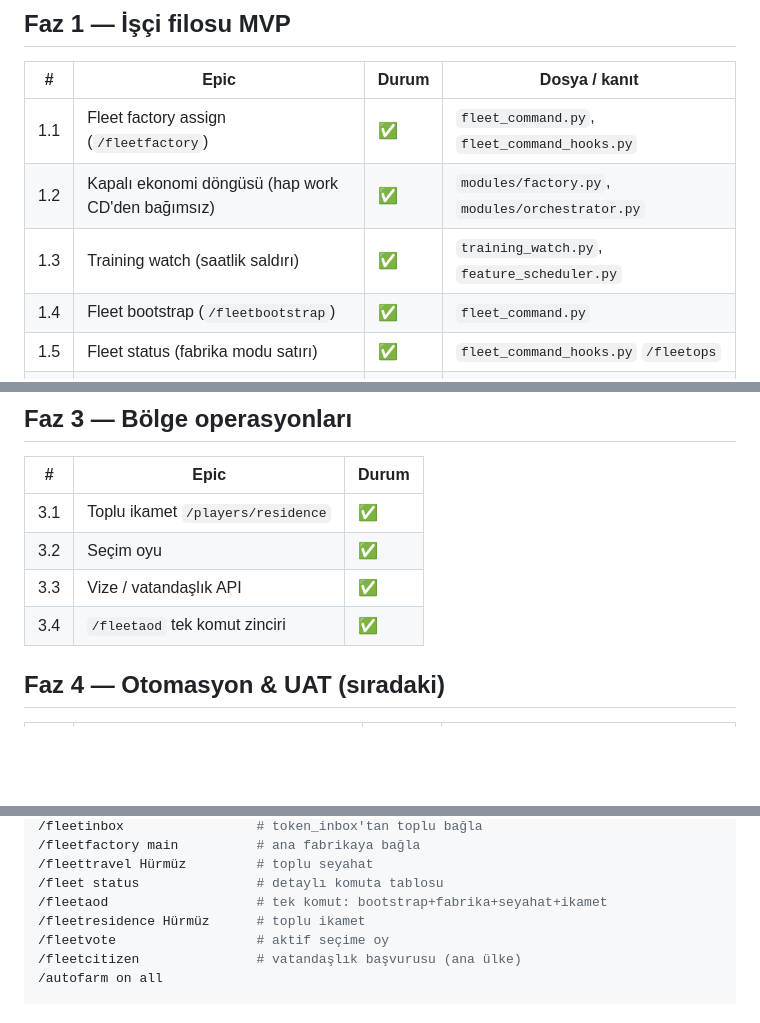
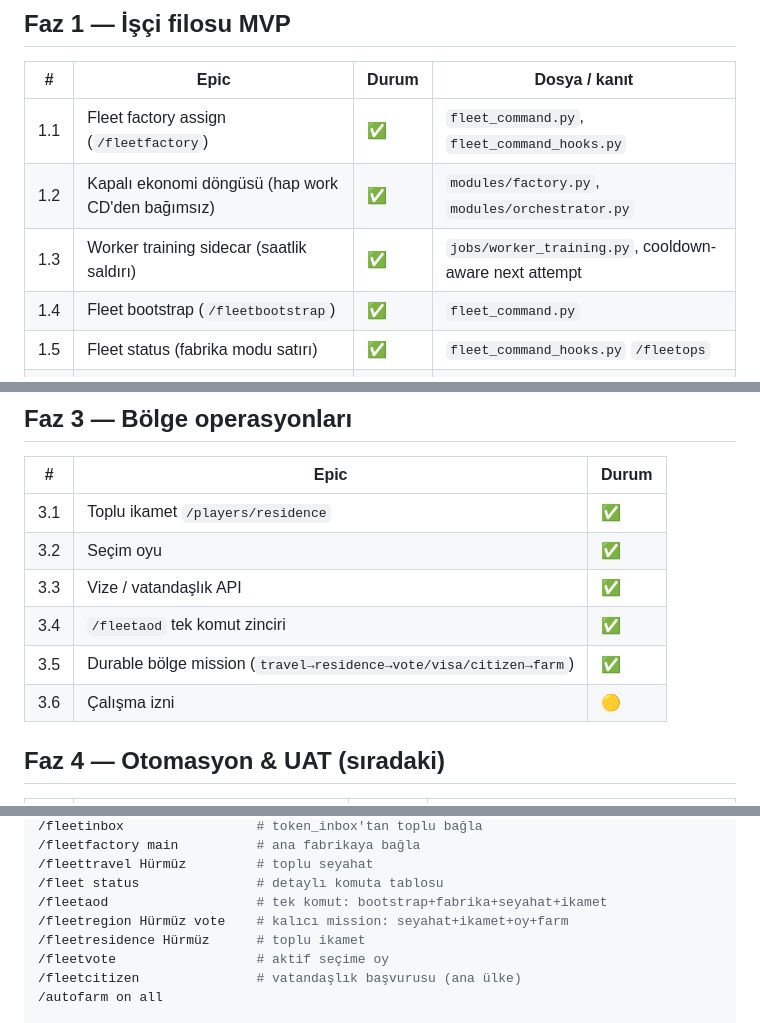
Before and after one commit to IamYGT/diplomacia-research, a Markdown page: bot/docs/FLEET-COMMAND-CENTER.md, 3 parts joined by grey strips. Drawn GitHub-style; blank space fills up the shorter version.

```diff
--- a/bot/docs/FLEET-COMMAND-CENTER.md
+++ b/bot/docs/FLEET-COMMAND-CENTER.md
@@ -13,7 +13,7 @@
 |---|------|--------|----------------|
 | 1.1 | Fleet factory assign (`/fleetfactory`) | ✅ | `fleet_command.py`, `fleet_command_hooks.py` |
 | 1.2 | Kapalı ekonomi döngüsü (hap work CD'den bağımsız) | ✅ | `modules/factory.py`, `modules/orchestrator.py` |
-| 1.3 | Training watch (saatlik saldırı) | ✅ | `training_watch.py`, `feature_scheduler.py` |
+| 1.3 | Worker training sidecar (saatlik saldırı) | ✅ | `jobs/worker_training.py`, cooldown-aware next attempt |
 | 1.4 | Fleet bootstrap (`/fleetbootstrap`) | ✅ | `fleet_command.py` |
 | 1.5 | Fleet status (fabrika modu satırı) | ✅ | `fleet_command_hooks.py` `/fleetops` |
 | 1.6 | `MAX_ACCOUNTS_PER_USER=20` dokümantasyon | ✅ | `.env.example`, bu dosya |
@@ -36,6 +36,8 @@
 | 3.2 | Seçim oyu | ✅ | `/fleetvote`, `cast_election_vote` |
 | 3.3 | Vize / vatandaşlık API | ✅ | `/fleetcitizen`, `/fleetvisa` |
 | 3.4 | `/fleetaod` tek komut zinciri | ✅ | `fleet_region_hooks.py` |
+| 3.5 | Durable bölge mission (`travel→residence→vote/visa/citizen→farm`) | ✅ | `/fleetregion`, `modules/mission_region.py` |
+| 3.6 | Çalışma izni | 🟡 | API registry'de ayrı endpoint yok; keşif bekliyor |
 
 ## Faz 4 — Otomasyon & UAT (sıradaki)
 
@@ -63,6 +68,7 @@ export MAX_ACCOUNTS_PER_USER=20
 /fleettravel Hürmüz         # toplu seyahat
 /fleet status               # detaylı komuta tablosu
 /fleetaod                   # tek komut: bootstrap+fabrika+seyahat+ikamet
+/fleetregion Hürmüz vote    # kalıcı mission: seyahat+ikamet+oy+farm
 /fleetresidence Hürmüz      # toplu ikamet
 /fleetvote                  # aktif seçime oy
 /fleetcitizen               # vatandaşlık başvurusu (ana ülke)
```
Also changed, not shown: other parts of bot/docs/FLEET-COMMAND-CENTER.md (+18 -5 lines).
